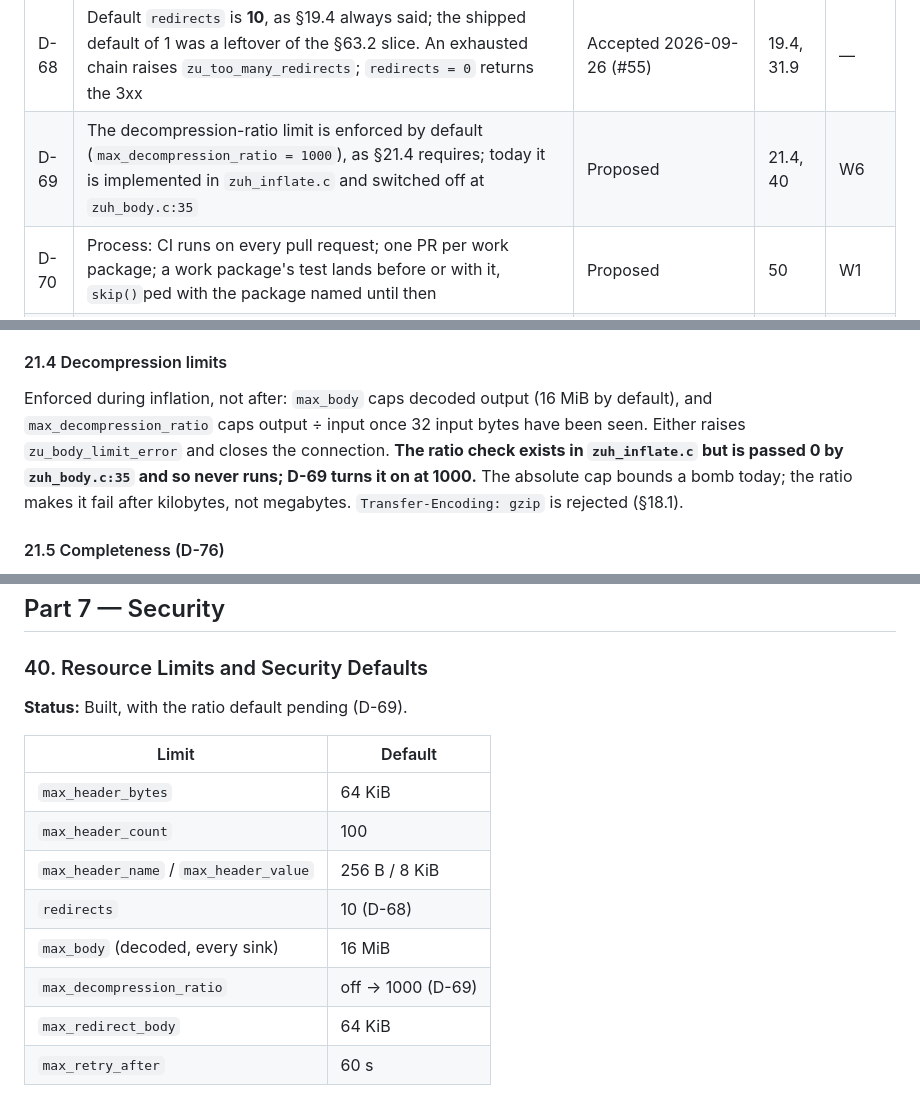
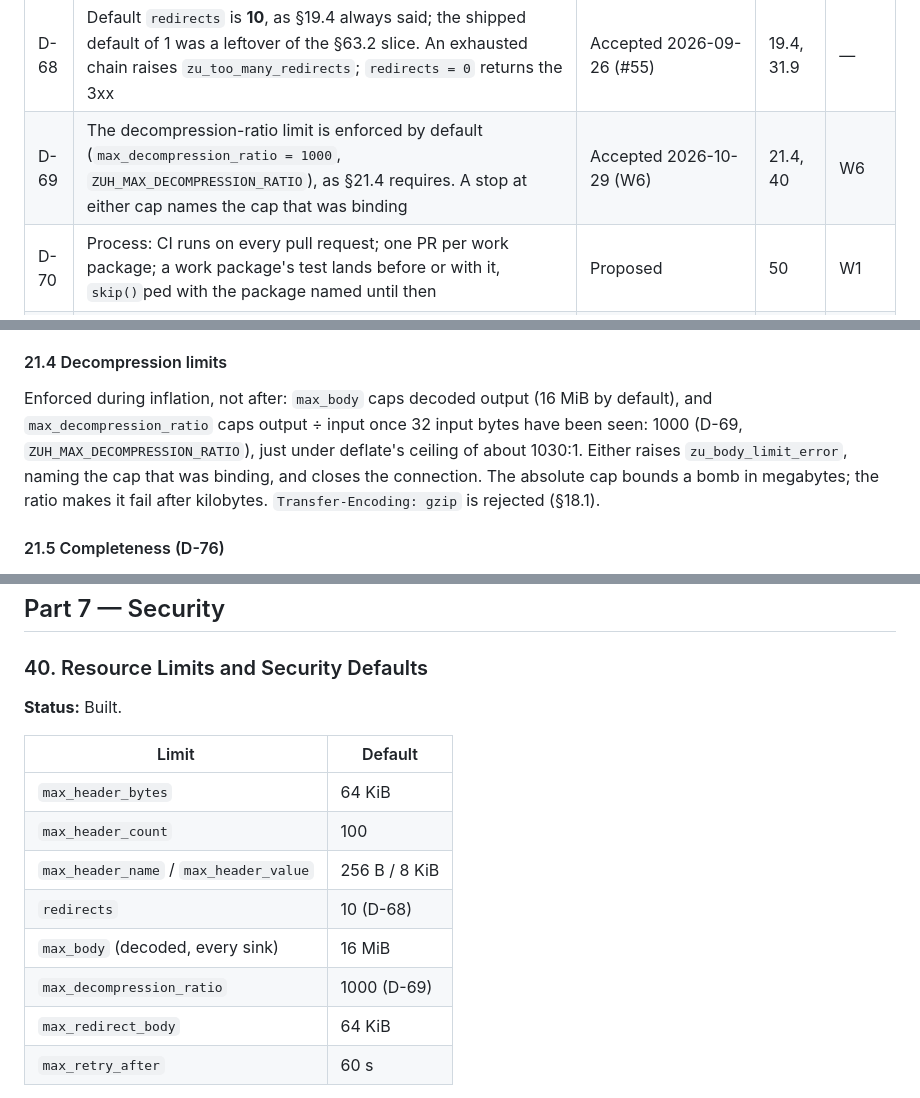
Before and after one commit to pedrobtz/zuhttp, a Markdown page: .agents/zuhttp-design.md, 3 parts joined by grey strips. Drawn GitHub-style.

Commit message:
Design, roadmap and NEWS for the ratio default
Co-Authored-By: Claude Opus 5.5 <noreply@anthropic.com>

```diff
--- a/.agents/zuhttp-design.md
+++ b/.agents/zuhttp-design.md
@@ -121,7 +121,7 @@ accepted when that work package's PR merges.
 | D-66 | Internal C identifiers are `zuh_` / `ZUH_`; only `R_init_zuhttp` is exported from the shared object | Accepted (W2) | 1.1, 11 | W2 |
 | D-67 | No asynchronous or concurrent requests before 1.0 (answers §62 Q15 for 0.x). R connection sinks (§27.5) are **rejected** — `callback` covers them. Client certificates are post-1.0, on demand | Proposed | 27.5, 30, 38 | — |
 | D-68 | Default `redirects` is **10**, as §19.4 always said; the shipped default of 1 was a leftover of the §63.2 slice. An exhausted chain raises `zu_too_many_redirects`; `redirects = 0` returns the 3xx | Accepted 2026-09-26 (#55) | 19.4, 31.9 | — |
-| D-69 | The decompression-ratio limit is enforced by default (`max_decompression_ratio = 1000`), as §21.4 requires; today it is implemented in `zuh_inflate.c` and switched off at `zuh_body.c:35` | Proposed | 21.4, 40 | W6 |
+| D-69 | The decompression-ratio limit is enforced by default (`max_decompression_ratio = 1000`, `ZUH_MAX_DECOMPRESSION_RATIO`), as §21.4 requires. A stop at either cap names the cap that was binding | Accepted 2026-10-29 (W6) | 21.4, 40 | W6 |
 | D-70 | Process: CI runs on every pull request; one PR per work package; a work package's test lands before or with it, `skip()`ped with the package named until then | Proposed | 50 | W1 |
 | D-72 | A **connection seam**, `zuh_get_opts.dial`: NULL opens real TCP (always, in the package); set, it supplies every connection while everything above it runs for real. It is how the offline suite and fuzz target 10 drive the whole engine | Accepted 2026-09-26 (#58) | 50.1 | — |
 | D-73 | Bytes received **past a response's framing** — after `Content-Length`, after a chunked body's trailers, or on a bodiless response — keep that connection out of the pool | Accepted 2026-09-26 (#58) | 26.3 | — |
@@ -874,11 +874,11 @@ zlib-wrapped first, raw DEFLATE on a header error.
 
 Enforced during inflation, not after: `max_body` caps decoded output
 (16 MiB by default), and `max_decompression_ratio` caps output ÷ input once
-32 input bytes have been seen. Either raises `zu_body_limit_error` and closes
-the connection. **The ratio check exists in `zuh_inflate.c` but is passed 0
-by `zuh_body.c:35` and so never runs; D-69 turns it on at 1000.** The absolute
-cap bounds a bomb today; the ratio makes it fail after kilobytes, not
-megabytes. `Transfer-Encoding: gzip` is rejected (§18.1).
+32 input bytes have been seen: 1000 (D-69, `ZUH_MAX_DECOMPRESSION_RATIO`),
+just under deflate's ceiling of about 1030:1. Either raises
+`zu_body_limit_error`, naming the cap that was binding, and closes the
+connection. The absolute cap bounds a bomb in megabytes; the ratio makes it
+fail after kilobytes. `Transfer-Encoding: gzip` is rejected (§18.1).
 
 #### 21.5 Completeness (D-76)
 
@@ -1489,7 +1489,7 @@ for pasting into bug reports.
 
 ### 40. Resource Limits and Security Defaults
 
-**Status:** Built, with the ratio default pending (D-69).
+**Status:** Built.
 
 | Limit | Default |
 |---|---|
@@ -1498,7 +1498,7 @@ for pasting into bug reports.
 | `max_header_name` / `max_header_value` | 256 B / 8 KiB |
 | `redirects` | 10 (D-68) |
 | `max_body` (decoded, every sink) | 16 MiB |
-| `max_decompression_ratio` | off → 1000 (D-69) |
+| `max_decompression_ratio` | 1000 (D-69) |
 | `max_redirect_body` | 64 KiB |
 | `max_retry_after` | 60 s |
 
```
Also changed, not shown: .agents/roadmap.md (+7 -6 lines), NEWS.md (+4 -1 lines).
